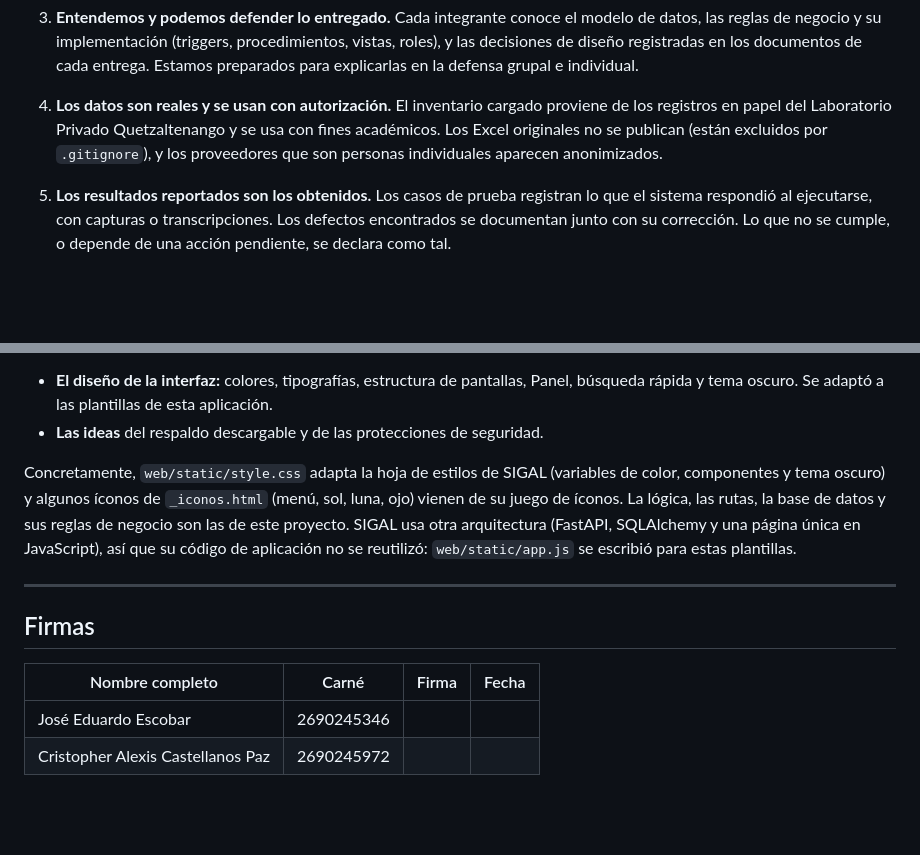
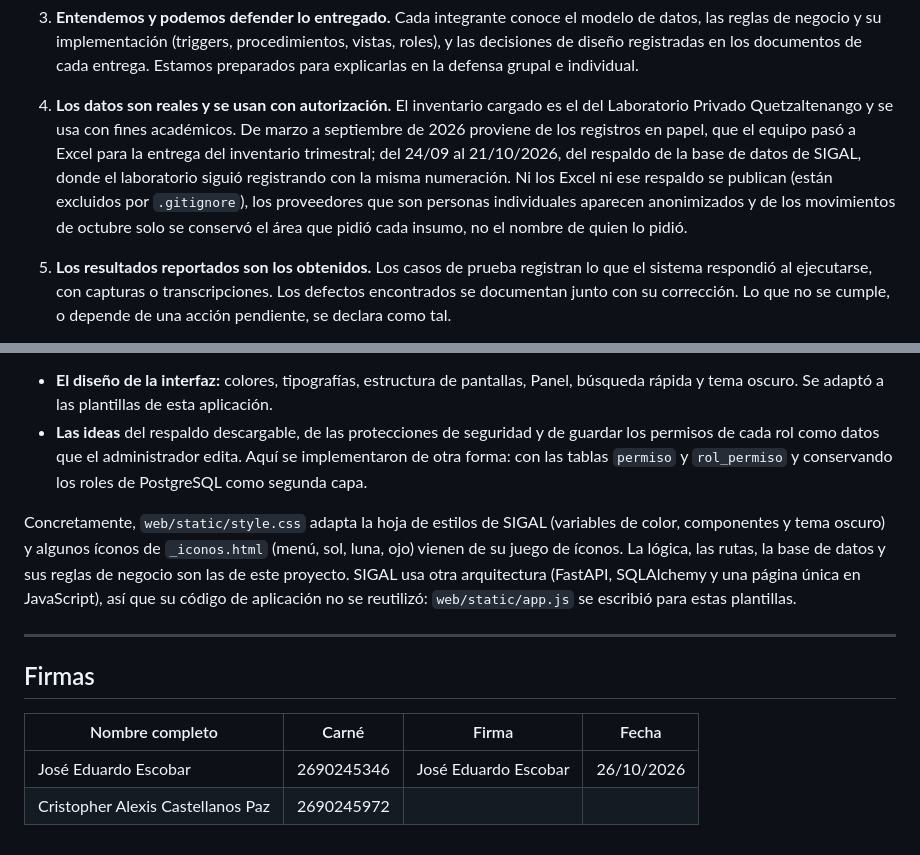
Before and after one commit to Criss-paz/sistema-inventario-laboratorio, a Markdown page: docs/entrega-4/ENTREGA4_DECLARACION_INTEGRIDAD.md, 2 parts joined by grey strips. GitHub-like rendering; blank space fills up the shorter version.

Commit message:
docs(entrega-4): actualiza y firma la declaración de integridad (José)
El origen de los datos incluye el respaldo de la base del 24/09 al 21/10
y lo que se tomó de SIGAL incluye la idea de los permisos como datos.
Firmada por José Eduardo Escobar; falta la firma de Cristopher.

Co-Authored-By: Claude Opus 5.5 <noreply@anthropic.com>

```diff
--- a/docs/entrega-4/ENTREGA4_DECLARACION_INTEGRIDAD.md
+++ b/docs/entrega-4/ENTREGA4_DECLARACION_INTEGRIDAD.md
@@ -12,7 +12,7 @@ Los integrantes del equipo declaramos que:
 
 3. **Entendemos y podemos defender lo entregado.** Cada integrante conoce el modelo de datos, las reglas de negocio y su implementación (triggers, procedimientos, vistas, roles), y las decisiones de diseño registradas en los documentos de cada entrega. Estamos preparados para explicarlas en la defensa grupal e individual.
 
-4. **Los datos son reales y se usan con autorización.** El inventario cargado proviene de los registros en papel del Laboratorio Privado Quetzaltenango y se usa con fines académicos. Los Excel originales no se publican (están excluidos por `.gitignore`), y los proveedores que son personas individuales aparecen anonimizados.
+4. **Los datos son reales y se usan con autorización.** El inventario cargado es el del Laboratorio Privado Quetzaltenango y se usa con fines académicos. De marzo a septiembre de 2026 proviene de los registros en papel, que el equipo pasó a Excel para la entrega del inventario trimestral; del 24/09 al 21/10/2026, del respaldo de la base de datos de SIGAL, donde el laboratorio siguió registrando con la misma numeración. Ni los Excel ni ese respaldo se publican (están excluidos por `.gitignore`), los proveedores que son personas individuales aparecen anonimizados y de los movimientos de octubre solo se conservó el área que pidió cada insumo, no el nombre de quien lo pidió.
 
 5. **Los resultados reportados son los obtenidos.** Los casos de prueba registran lo que el sistema respondió al ejecutarse, con capturas o transcripciones. Los defectos encontrados se documentan junto con su corrección. Lo que no se cumple, o depende de una acción pendiente, se declara como tal.
 
@@ -22,7 +22,7 @@ Los integrantes del equipo declaramos que:
 
 **SIGAL** (Sistema de Gestión y Almacenaje de Laboratorio) es un proyecto del mismo integrante José Eduardo Escobar que nació de este sistema. De él se tomó:
 - **El diseño de la interfaz:** colores, tipografías, estructura de pantallas, Panel, búsqueda rápida y tema oscuro. Se adaptó a las plantillas de esta aplicación.
-- **Las ideas** del respaldo descargable y de las protecciones de seguridad.
+- **Las ideas** del respaldo descargable, de las protecciones de seguridad y de guardar los permisos de cada rol como datos que el administrador edita. Aquí se implementaron de otra forma: con las tablas `permiso` y `rol_permiso` y conservando los roles de PostgreSQL como segunda capa.
 
 Concretamente, `web/static/style.css` adapta la hoja de estilos de SIGAL (variables de color, componentes y tema oscuro) y algunos íconos de `_iconos.html` (menú, sol, luna, ojo) vienen de su juego de íconos. La lógica, las rutas, la base de datos y sus reglas de negocio son las de este proyecto. SIGAL usa otra arquitectura (FastAPI, SQLAlchemy y una página única en JavaScript), así que su código de aplicación no se reutilizó: `web/static/app.js` se escribió para estas plantillas.
 
@@ -32,5 +32,5 @@ Concretamente, `web/static/style.css` adapta la hoja de estilos de SIGAL (variab
 
 | Nombre completo | Carné | Firma | Fecha |
 |---|---|---|---|
-| José Eduardo Escobar | 2690245346 | | |
+| José Eduardo Escobar | 2690245346 | José Eduardo Escobar | 26/10/2026 |
 | Cristopher Alexis Castellanos Paz | 2690245972 | | |
```
Also changed, not shown: docs/certificaciones/CERTIFICACION_ENTREGA_4.md (+1 -1 lines).
